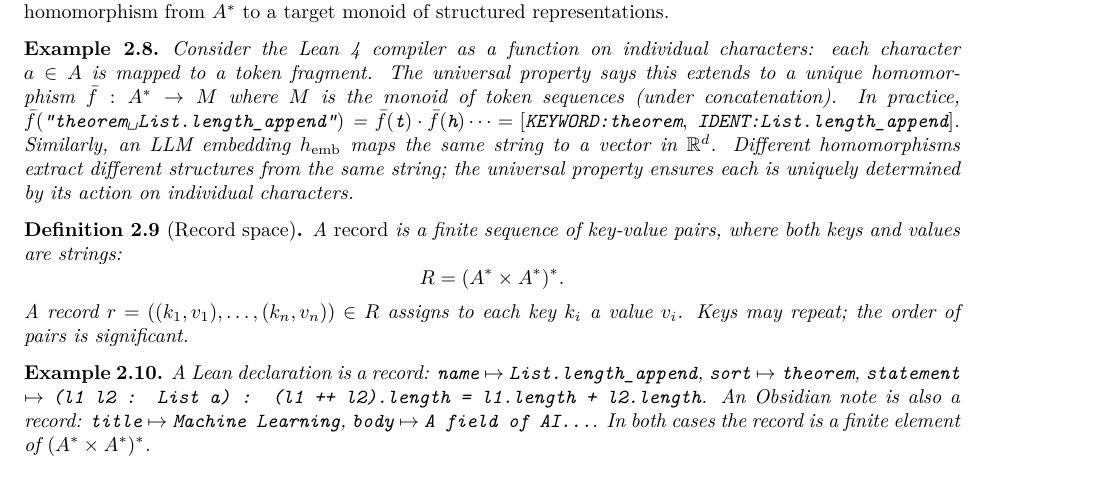
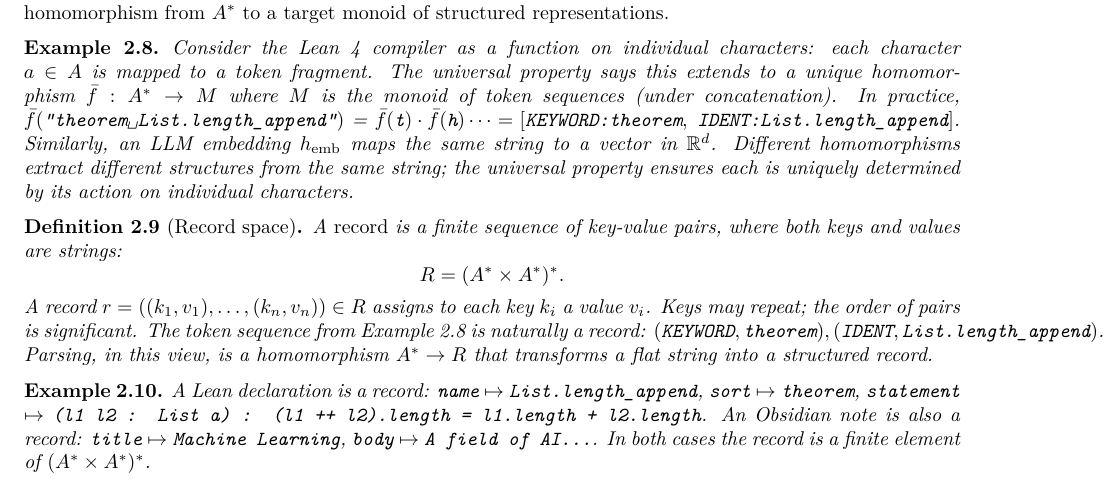
Before and after one commit to MathNetwork/Astrolabe, a LaTeX paper (paper/main.tex, which reads paper/sections/foundations.tex): part of page 6 of 14, cut so that both start at the same text. Compiled offline with pdfLaTeX.

Commit message:
paper §2: connect token sequence example to record space definition
Co-Authored-By: Claude Opus 4.6 (1M context) <noreply@anthropic.com>

```diff
--- a/paper/sections/foundations.tex
+++ b/paper/sections/foundations.tex
@@ -62,7 +62,7 @@ A \emph{record} is a finite sequence of key-value pairs, where both keys and val
 \[
   R = (A^* \times A^*)^*.
 \]
-A record $r = ((k_1, v_1), \ldots, (k_n, v_n)) \in R$ assigns to each key $k_i$ a value $v_i$. Keys may repeat; the order of pairs is significant.
+A record $r = ((k_1, v_1), \ldots, (k_n, v_n)) \in R$ assigns to each key $k_i$ a value $v_i$. Keys may repeat; the order of pairs is significant. The token sequence from Example~2.8 is naturally a record: $(\texttt{KEYWORD}, \texttt{theorem}), (\texttt{IDENT}, \texttt{List.length\_append})$. Parsing, in this view, is a homomorphism $A^* \to R$ that transforms a flat string into a structured record.
 \end{definition}
 
 \begin{example}
```
